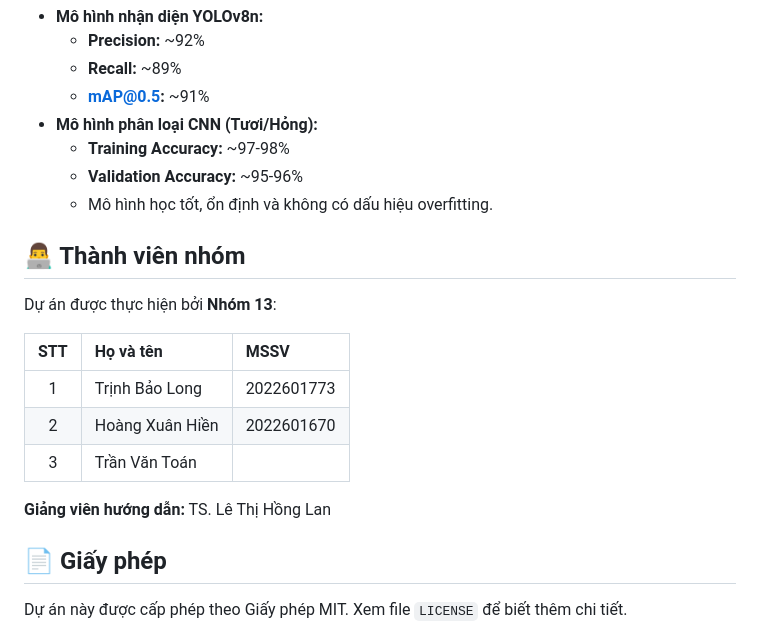
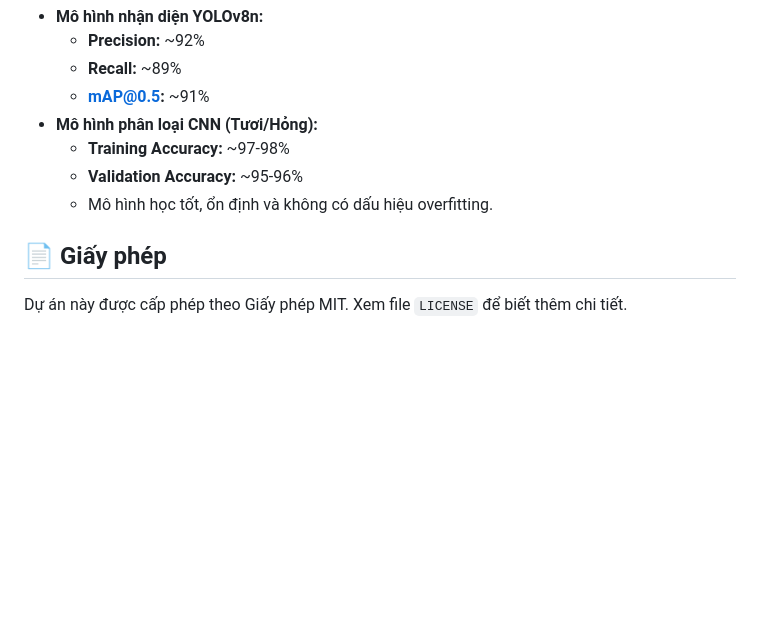
Before and after one commit to Gonztbl/WEBAI, a Markdown page: README.md, the part around the change. Drawn GitHub-style; blank space fills up the shorter version.

```diff
--- a/README.md
+++ b/README.md
@@ -115,17 +115,6 @@ Hệ thống hoạt động theo một pipeline xử lý thông minh và hiệu
     -   **Validation Accuracy:** ~95-96%
     -   Mô hình học tốt, ổn định và không có dấu hiệu overfitting.
 
-## 👨‍💻 Thành viên nhóm
-Dự án được thực hiện bởi **Nhóm 13**:
-
-| STT | Họ và tên         | MSSV       |
-|:---:|:------------------|:-----------|
-| 1   | Trịnh Bảo Long  | 2022601773|
-| 2   | Hoàng Xuân Hiền | 2022601670  |
-| 3   | Trần Văn Toán   | |
-
-
-**Giảng viên hướng dẫn:** TS. Lê Thị Hồng Lan
 
 ## 📄 Giấy phép
 
```
